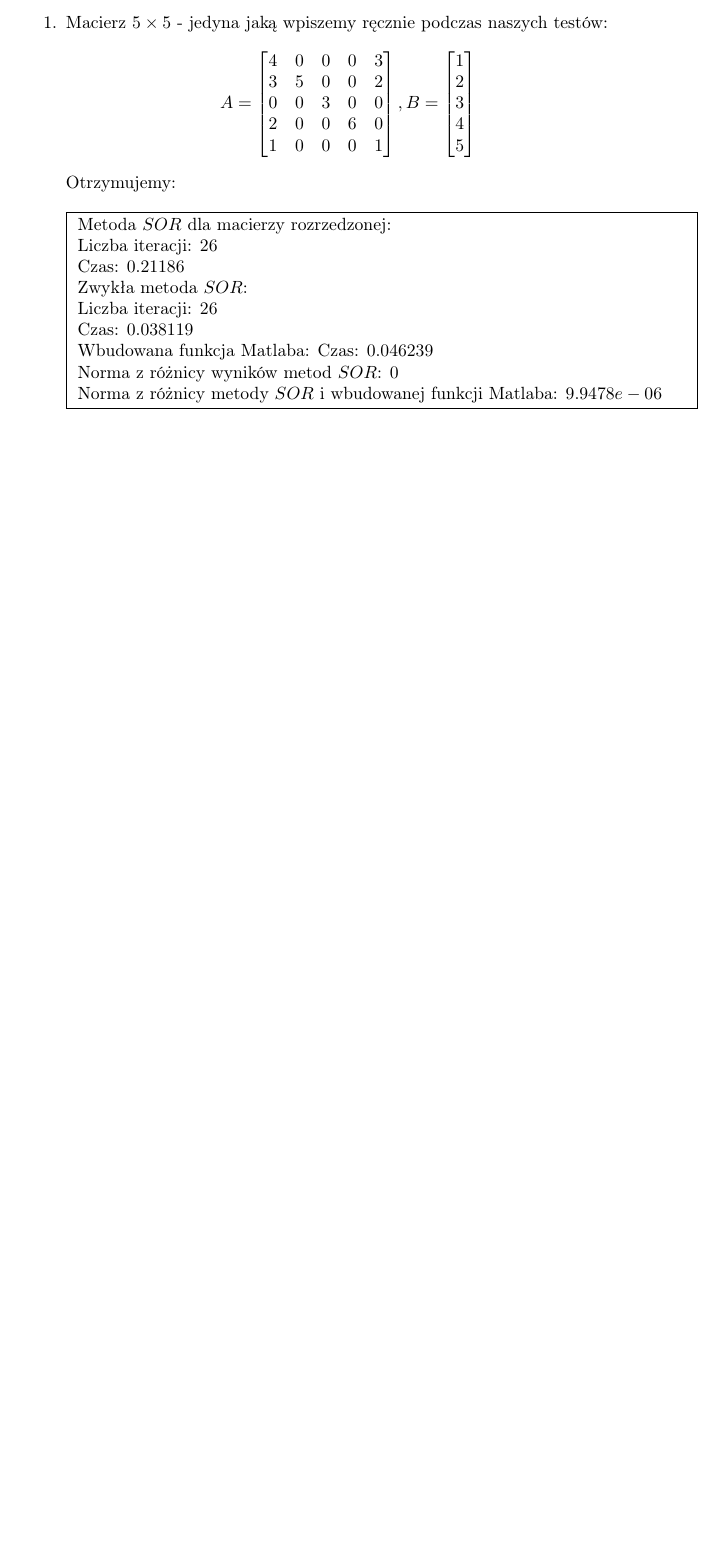
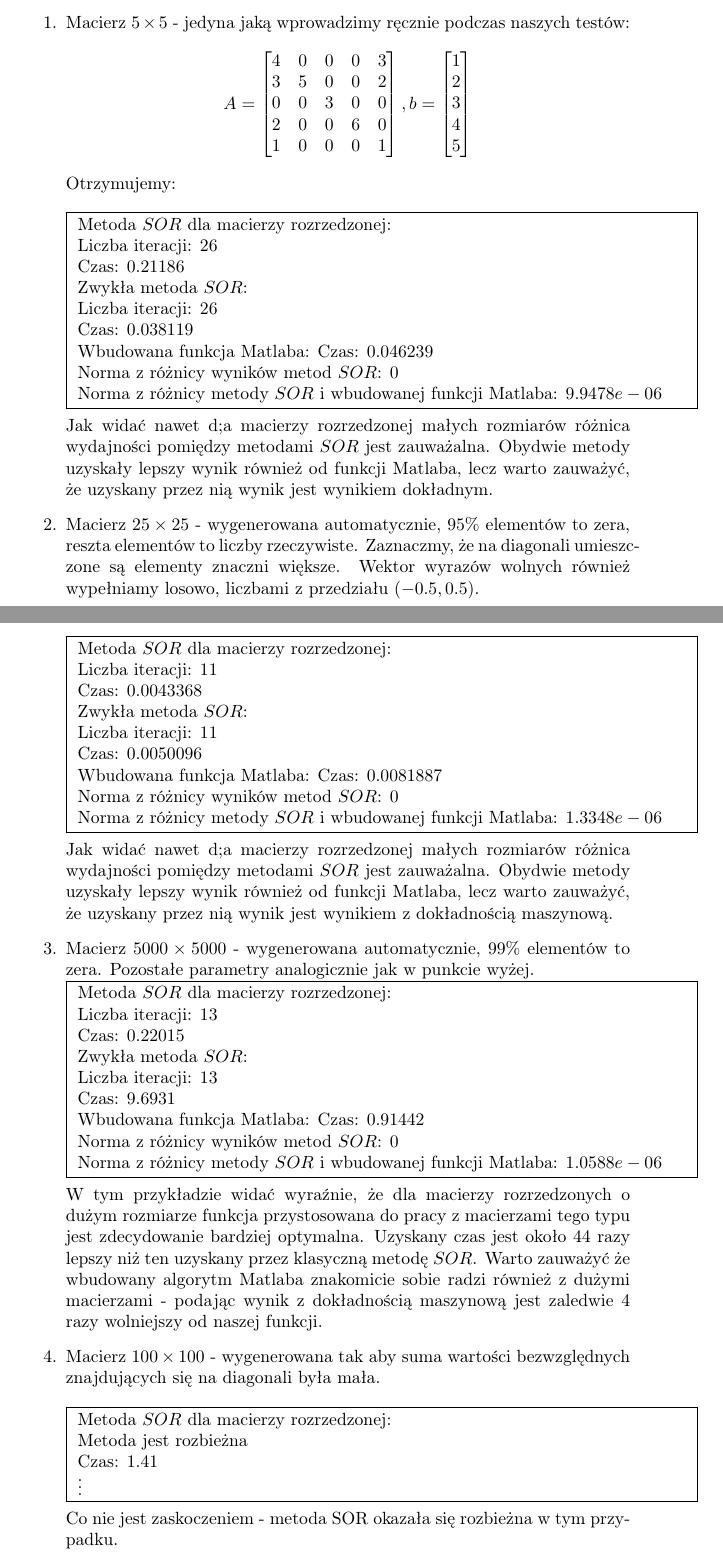
Before and after one commit to Sliwson/numeric-laboratories, a LaTeX document (lab-1/Sprawozdanie.tex): part of page 5 of 5 before the commit and two parts of pages 5 and 6 of 6 after it, the two joined at a grey line, cut so that both start at the same text, the shorter picture padded with empty space. Compiled offline with pdfLaTeX.

Commit message:
Finish first section of examples

```diff
--- a/lab-1/Sprawozdanie.tex
+++ b/lab-1/Sprawozdanie.tex
@@ -165,9 +165,9 @@ W celu przeprowadzenia testów definiujemy kilka pomocniczych funkcji:
 \section{Przykłady i wnioski}
 \subsection{Przykłady ze względu na wielkość macierzy}
 \paragraph{}
-Na początku zobaczymy rezultat działania algorytmu dla macierzy o różnych rozmiarach dla parametru $\omega$ równego $1.25$. Resztę parametrów pozostawimy domyślną, gdyż sprawdzenie wpływu każdego z nich wymagałoby utworzenia zbyt dużej ilości testów.
+Na początku zobaczymy rezultat działania algorytmu dla macierzy o różnych rozmiarach dla parametru $\omega$ równego $1.25$. Resztę parametrów pozostawimy domyślną, gdyż sprawdzenie wpływu każdego z nich wymagałoby utworzenia zbyt dużej ilości testów. W ramkach przedstawiony zostanie nieznacznie sformatowany wynik działania funkcji $displayComparison$.
 \begin{enumerate}
-\item Macierz $5 \times 5 $ - jedyna jaką wpiszemy ręcznie podczas naszych testów:
+\item Macierz $5 \times 5 $ - jedyna jaką wprowadzimy ręcznie podczas naszych testów:
 $$A = \begin{bmatrix}
 4 & 0 & 0 & 0 & 3\\
 3 & 5 & 0 & 0 & 2\\
@@ -196,6 +196,50 @@ Otrzymujemy:\\\\
 		Norma z różnicy wyników metod $SOR$: $0$\\
 		Norma z różnicy metody $SOR$ i wbudowanej funkcji Matlaba: $9.9478e-06$
     }
-}
+}\\\\
+Jak widać nawet d;a macierzy rozrzedzonej małych rozmiarów różnica wydajności pomiędzy metodami $SOR$ jest zauważalna. Obydwie metody uzyskały lepszy wynik również od funkcji Matlaba, lecz warto zauważyć, że uzyskany przez nią wynik jest wynikiem dokładnym.
+\item Macierz $25 \times 25$ - wygenerowana automatycznie, $95\%$ elementów to zera, reszta elementów to liczby rzeczywiste. Zaznaczmy, że na diagonali umieszczone są elementy znaczni większe. Wektor wyrazów wolnych również wypełniamy losowo, liczbami z przedziału $(-0.5,0.5)$.\\
+\noindent\fbox{
+    \parbox{\textwidth}{
+        Metoda $SOR$ dla macierzy rozrzedzonej:\\
+		Liczba iteracji: $11$\\
+		Czas: $0.0043368$\\
+		Zwykła metoda $SOR$:\\
+		Liczba iteracji: $11$\\
+		Czas: $0.0050096$\\
+		Wbudowana funkcja Matlaba:
+		Czas: $0.0081887$\\
+		Norma z różnicy wyników metod $SOR$: $0$\\
+		Norma z różnicy metody $SOR$ i wbudowanej funkcji Matlaba: $1.3348e-06$
+    }
+}\\\\
+Jak widać nawet d;a macierzy rozrzedzonej małych rozmiarów różnica wydajności pomiędzy metodami $SOR$ jest zauważalna. Obydwie metody uzyskały lepszy wynik również od funkcji Matlaba, lecz warto zauważyć, że uzyskany przez nią wynik jest wynikiem z dokładnością maszynową.
+\item Macierz $5000 \times 5000$ - wygenerowana automatycznie, $99\%$ elementów to zera. Pozostałe parametry analogicznie jak w punkcie wyżej.\\
+\noindent\fbox{
+    \parbox{\textwidth}{
+        Metoda $SOR$ dla macierzy rozrzedzonej:\\
+		Liczba iteracji: $13$\\
+		Czas: $0.22015$\\
+		Zwykła metoda $SOR$:\\
+		Liczba iteracji: $13$\\
+		Czas: $9.6931$\\
+		Wbudowana funkcja Matlaba:
+		Czas: $0.91442$\\
+		Norma z różnicy wyników metod $SOR$: $0$\\
+		Norma z różnicy metody $SOR$ i wbudowanej funkcji Matlaba: $1.0588e-06$
+    }
+}\\\\
+W tym przykładzie widać wyraźnie, że dla macierzy rozrzedzonych o dużym rozmiarze funkcja przystosowana do pracy z macierzami tego typu jest zdecydowanie bardziej optymalna. Uzyskany czas jest około 44 razy lepszy niż ten uzyskany przez klasyczną metodę $SOR$. Warto zauważyć że wbudowany algorytm Matlaba znakomicie sobie radzi również z dużymi macierzami - podając wynik z dokładnością maszynową jest zaledwie 4 razy wolniejszy od naszej funkcji.
+\item Macierz $100\times 100$ - wygenerowana tak aby suma wartości bezwzględnych znajdujących się na diagonali była mała.\\\\
+\noindent\fbox{
+    \parbox{\textwidth}{
+        Metoda $SOR$ dla macierzy rozrzedzonej:\\
+		Metoda jest rozbieżna\\
+		Czas: $1.41$\\
+		\vdots
+    }
+}\\\\
+Co nie jest zaskoczeniem - metoda SOR okazała się rozbieżna w tym przypadku.
+\subparagraph{Przykłady ze względu na parametr relaksacji}
 \end{enumerate}
 \end{document}
```
Also changed, not shown: lab-1/Sprawozdanie.tex (2 more changed lines).
